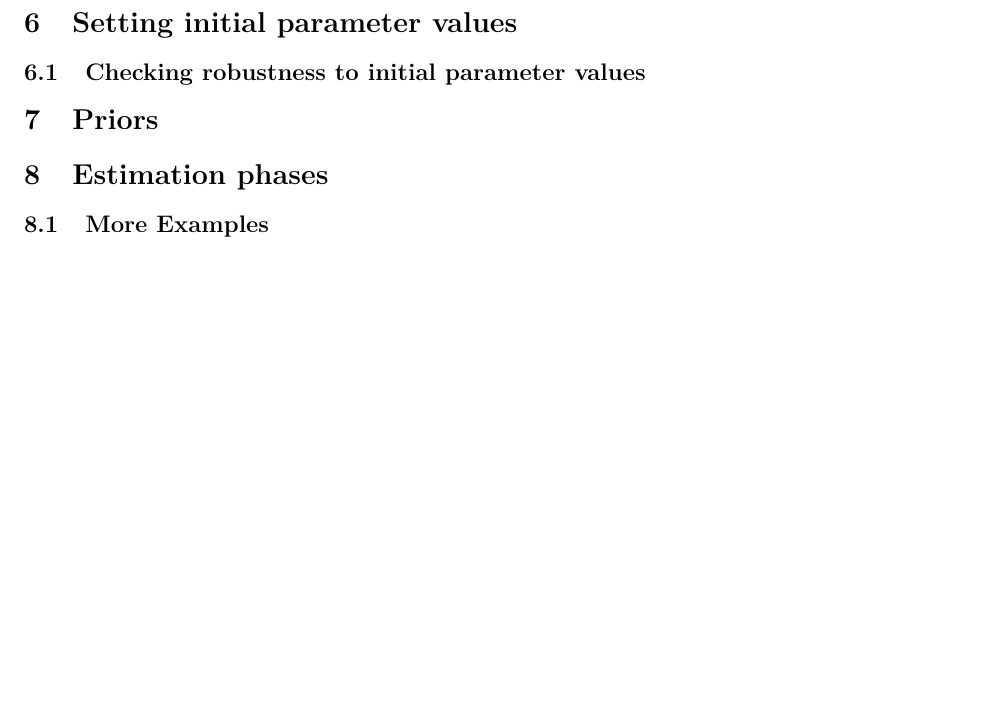
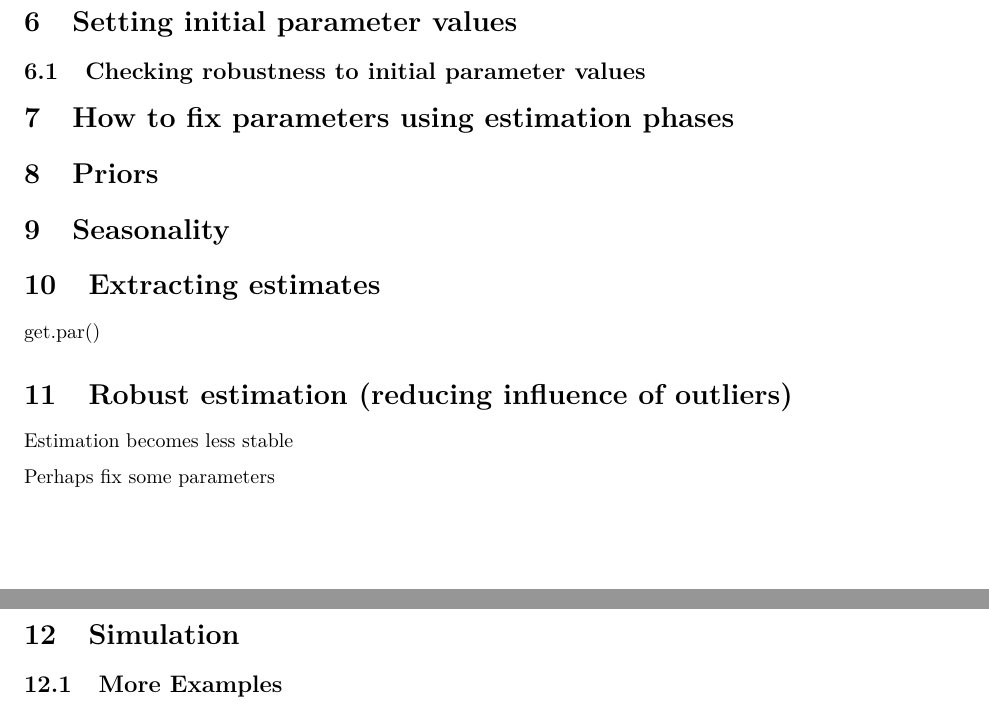
Before and after one commit to DTUAqua/spict, an R Markdown document (spict/vignettes/vignette.Rmd): part of page 5 of 5 before the commit and two parts of pages 5 and 6 of 6 after it, the two joined at a grey line, cut so that both start at the same text, the shorter picture padded with empty space. Rendered offline with R 4.5, knitr and Pandoc, then LaTeX, with nearby package versions; some code elsewhere in the file could not run offline.

Commit message:
Added todo points to the vignette

```diff
--- a/spict/vignettes/vignette.Rmd
+++ b/spict/vignettes/vignette.Rmd
@@ -134,9 +134,23 @@ This plot shows estimated catches (blue line) versus observed catches (points) w
 
 ## Checking robustness to initial parameter values
 
+# How to fix parameters using estimation phases
+
 # Priors
 
-# Estimation phases
+# Seasonality
+
+# Extracting estimates
+
+get.par()
+
+# Robust estimation (reducing influence of outliers)
+
+Estimation becomes less stable
+
+Perhaps fix some parameters
+
+# Simulation
 
 ## More Examples
 
```
